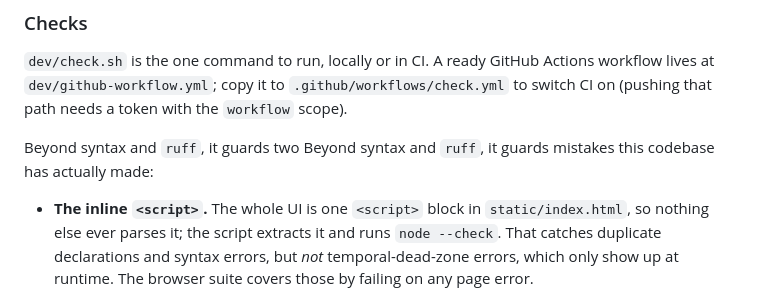
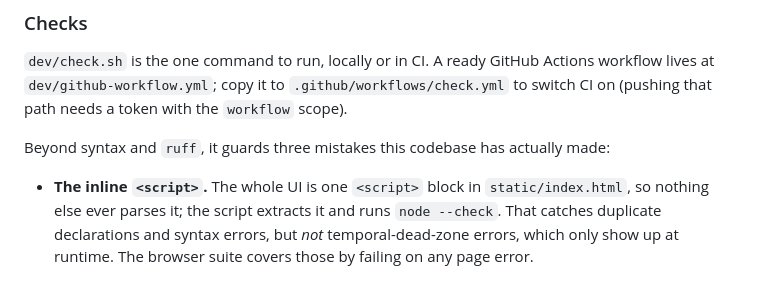
Before and after one commit to ammisaidkaidi/webterm, a Markdown page: README.md, the part around the change. Drawn GitHub-style.

Commit message:
Fix a duplicated phrase in the checks section

```diff
--- a/README.md
+++ b/README.md
@@ -372,8 +372,8 @@ Actions workflow lives at `dev/github-workflow.yml`; copy it to
 `.github/workflows/check.yml` to switch CI on (pushing that path needs a token
 with the `workflow` scope).
 
-Beyond syntax and `ruff`, it guards two Beyond syntax and `ruff`, it guards
-mistakes this codebase has actually made:
+Beyond syntax and `ruff`, it guards three mistakes this codebase has actually
+made:
 
 - **The inline `<script>`.** The whole UI is one `<script>` block in
   `static/index.html`, so nothing else ever parses it; the script extracts it
```
